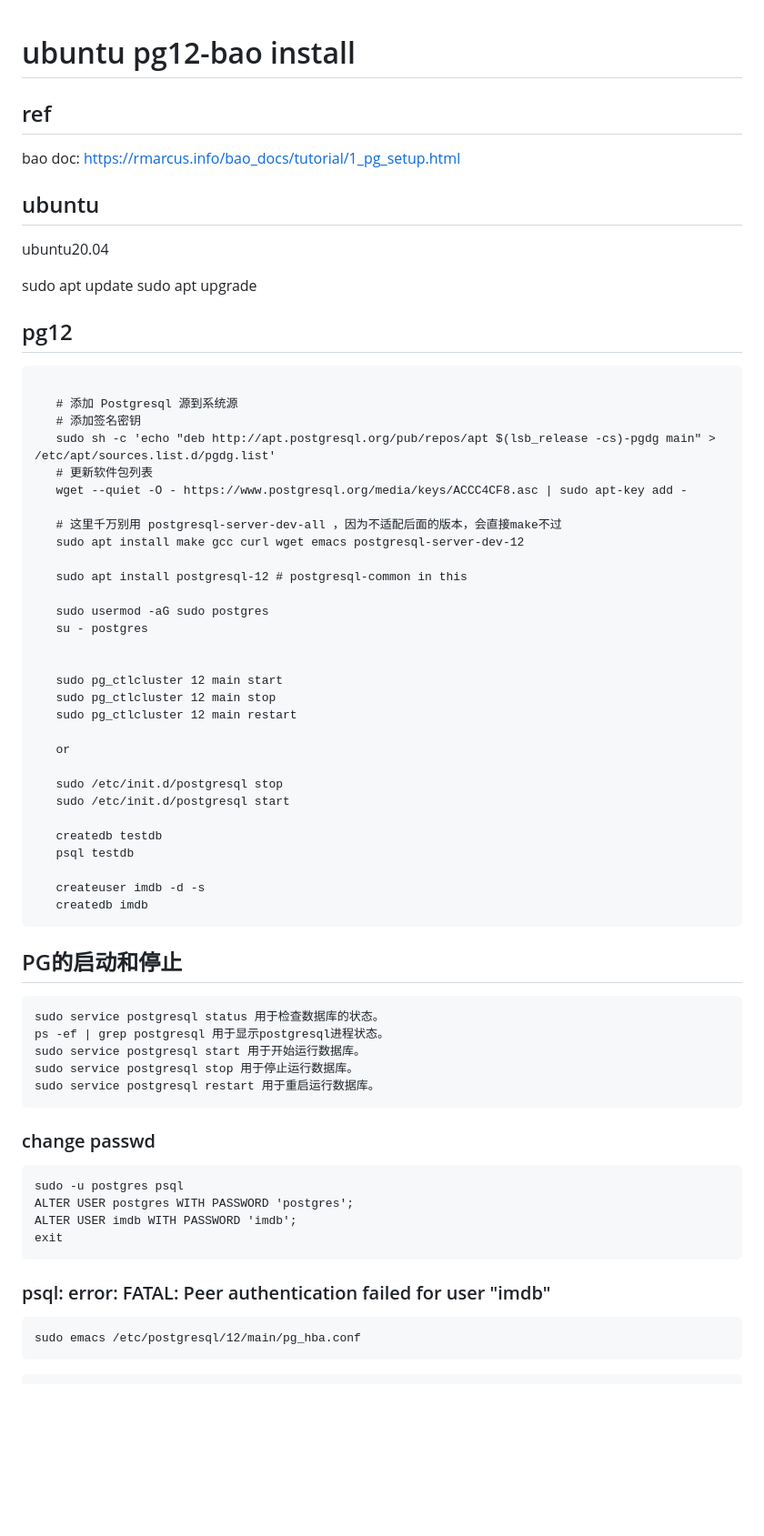
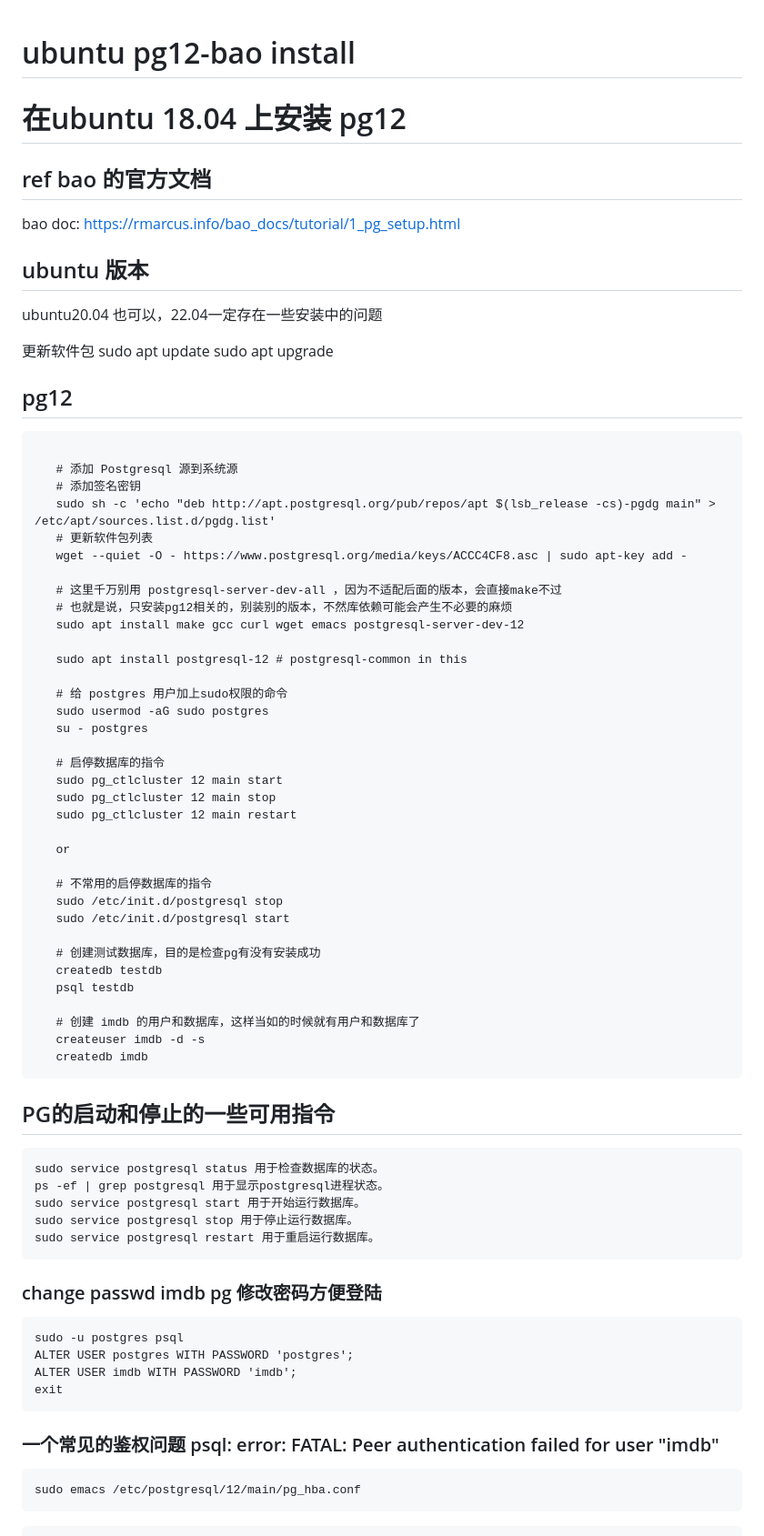
Before and after one commit to happp-hap/notes, a Markdown page: ubuntu-pg12-bao-install.md, the part around the change printed below. Shown: that part at 91% size. GitHub-like rendering; blank space fills up the shorter version.

````diff
--- a/ubuntu-pg12-bao-install.md
+++ b/ubuntu-pg12-bao-install.md
@@ -1,15 +1,17 @@
 
 # ubuntu pg12-bao install
+# 在ubuntu 18.04 上安装 pg12
 
-## ref
+## ref bao 的官方文档
 
    bao doc:   https://rmarcus.info/bao_docs/tutorial/1_pg_setup.html
 
 
-## ubuntu
+## ubuntu 版本
 
-   ubuntu20.04
+   ubuntu20.04 也可以，22.04一定存在一些安装中的问题
 
+   更新软件包
    sudo apt update
    sudo apt upgrade
 
@@ -23,31 +25,36 @@
    wget --quiet -O - https://www.postgresql.org/media/keys/ACCC4CF8.asc | sudo apt-key add -
 
    # 这里千万别用 postgresql-server-dev-all ，因为不适配后面的版本，会直接make不过
+   # 也就是说，只安装pg12相关的，别装别的版本，不然库依赖可能会产生不必要的麻烦
    sudo apt install make gcc curl wget emacs postgresql-server-dev-12
 
    sudo apt install postgresql-12 # postgresql-common in this
 
+   # 给 postgres 用户加上sudo权限的命令
    sudo usermod -aG sudo postgres
    su - postgres
 
-
+   # 启停数据库的指令
    sudo pg_ctlcluster 12 main start
    sudo pg_ctlcluster 12 main stop
    sudo pg_ctlcluster 12 main restart
 
    or
 
+   # 不常用的启停数据库的指令
    sudo /etc/init.d/postgresql stop
    sudo /etc/init.d/postgresql start
 
+   # 创建测试数据库，目的是检查pg有没有安装成功
    createdb testdb
    psql testdb
 
+   # 创建 imdb 的用户和数据库，这样当如的时候就有用户和数据库了
    createuser imdb -d -s
    createdb imdb
 ```
 
-## PG的启动和停止
+## PG的启动和停止的一些可用指令
 ```
 sudo service postgresql status 用于检查数据库的状态。
 ps -ef | grep postgresql 用于显示postgresql进程状态。
@@ -56,14 +63,14 @@ sudo service postgresql stop 用于停止运行数据库。
 sudo service postgresql restart 用于重启运行数据库。
 ```
 
-### change passwd
+### change passwd imdb pg 修改密码方便登陆
 
     sudo -u postgres psql
     ALTER USER postgres WITH PASSWORD 'postgres';
     ALTER USER imdb WITH PASSWORD 'imdb';
     exit
 
-### psql: error: FATAL:  Peer authentication failed for user "imdb"
+### 一个常见的鉴权问题 psql: error: FATAL:  Peer authentication failed for user "imdb"
 
     sudo emacs /etc/postgresql/12/main/pg_hba.conf
 
````
Also changed, not shown: other parts of ubuntu-pg12-bao-install.md (+31 -7 lines).
